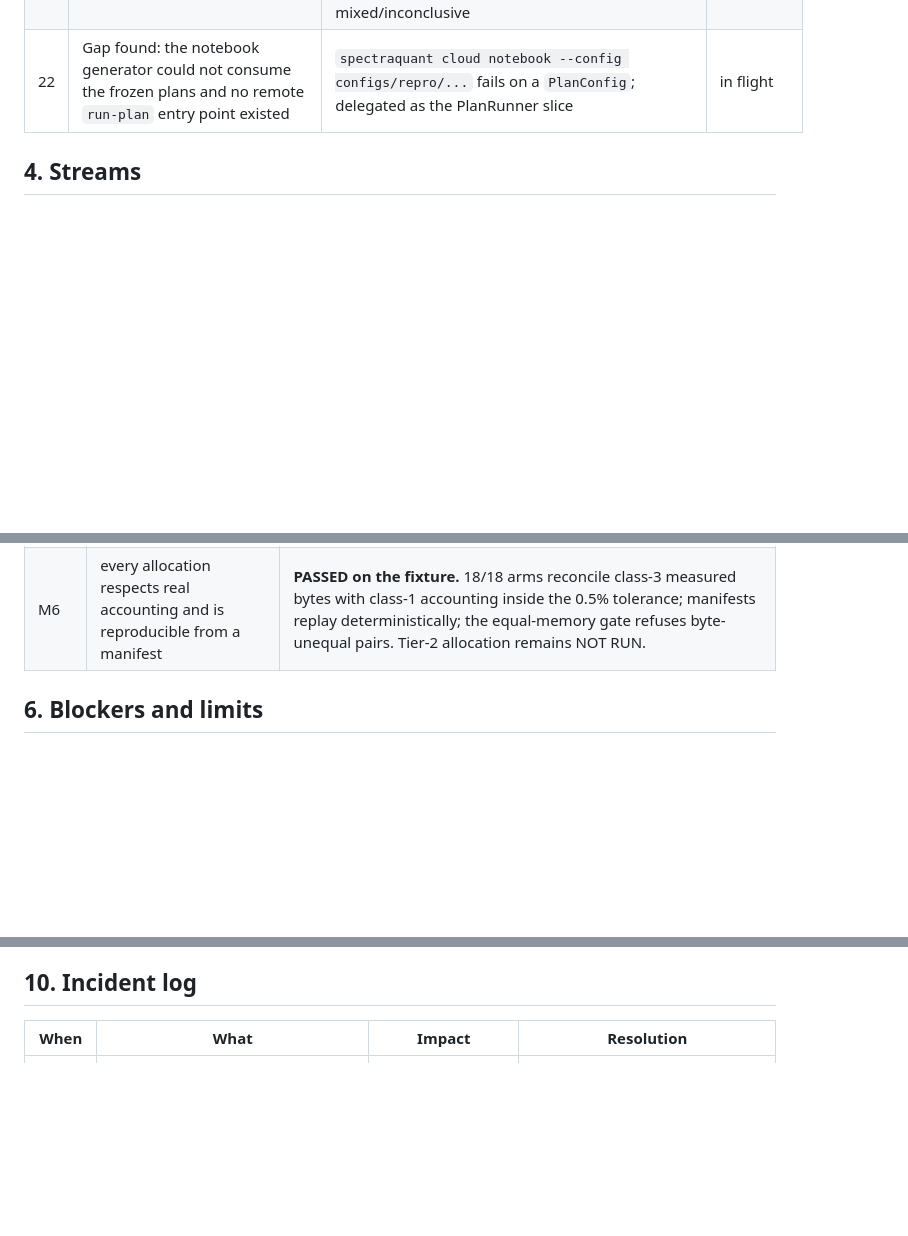
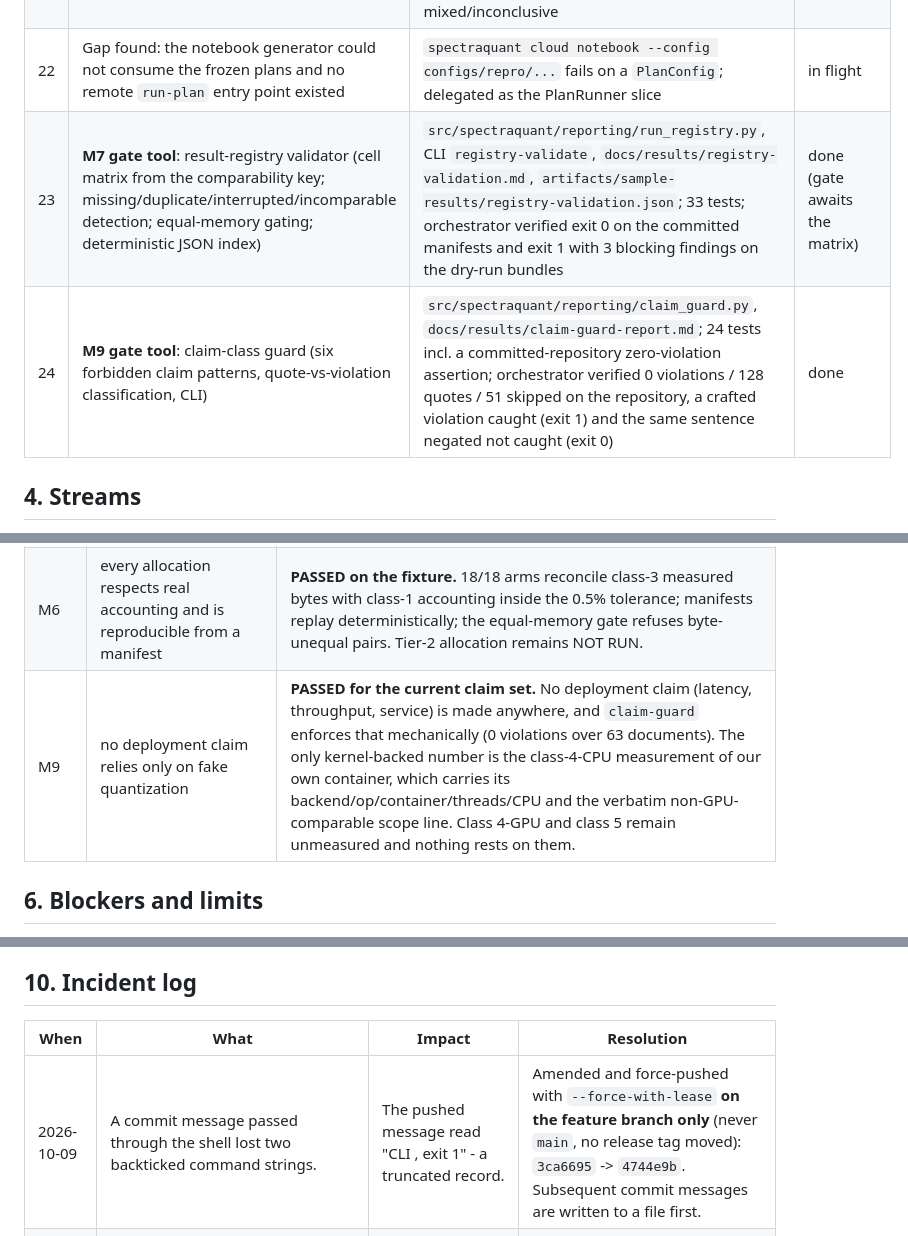
Before and after one commit to OussemaHarrabi/SpectraQuant, a Markdown page: docs/coordination/status.md, 3 parts joined by grey strips. GitHub-like rendering; blank space fills up the shorter version.

Commit message:
docs: record the M7/M9 gate tools, the M9 gate verdict and the amend incident

```diff
--- a/docs/coordination/status.md
+++ b/docs/coordination/status.md
@@ -48,6 +48,8 @@ Compute consumed so far: negligible (bootstrap + documentation only). No GPU spe
 | 20 | **M6 allocator integration**: real proxy as `error_fn`, measured-byte validation, first frontier | `docs/results/allocation-integration-report.md`, `artifacts/sample-results/allocation-frontier/frontier.json`; 18 arms, byte parity 18/18 within the 0.5% tolerance (0.0% relative, headerless container), 9 equal-memory pairs gated with 3 refused; **mixed allocation cuts hidden-state damage 2.73x versus uniform at identical measured bytes (10.48 vs 28.57 at 16 928 B)**, 4 equal-memory wins, predicted-vs-measured rank agreement +0.971; caveat published: the unit is the final hidden state, so logits damage worsens at mixed points | done (fixture) |
 | 21 | **M5 rounding-aware spectral preparation**: objective, training loop, arms, exploratory sweep | `docs/results/regularizer-report.md`, `artifacts/sample-results/regularizer/sweep.json`; the predeclared exact ratio term has a degenerate STE gradient, replaced by a smooth surrogate (A-0008); sweep reproduced independently: the `full` arm improves dense-fidelity -36% (vs `none`) and the lambda_round sweep drives the product rounding residual down -90.6%, while that same sweep *degrades* output error (+8.17%) and dev NLL worsens (+638% for the full arm) — **H3 not supported on the fixture**, reported mixed/inconclusive | done (fixture); gate not met locally |
 | 22 | Gap found: the notebook generator could not consume the frozen plans and no remote `run-plan` entry point existed | `spectraquant cloud notebook --config configs/repro/...` fails on a `PlanConfig`; delegated as the PlanRunner slice | in flight |
+| 23 | **M7 gate tool**: result-registry validator (cell matrix from the comparability key; missing/duplicate/interrupted/incomparable detection; equal-memory gating; deterministic JSON index) | `src/spectraquant/reporting/run_registry.py`, CLI `registry-validate`, `docs/results/registry-validation.md`, `artifacts/sample-results/registry-validation.json`; 33 tests; orchestrator verified exit 0 on the committed manifests and exit 1 with 3 blocking findings on the dry-run bundles | done (gate awaits the matrix) |
+| 24 | **M9 gate tool**: claim-class guard (six forbidden claim patterns, quote-vs-violation classification, CLI) | `src/spectraquant/reporting/claim_guard.py`, `docs/results/claim-guard-report.md`; 24 tests incl. a committed-repository zero-violation assertion; orchestrator verified 0 violations / 128 quotes / 51 skipped on the repository, a crafted violation caught (exit 1) and the same sentence negated not caught (exit 0) | done |
 
 ## 4. Streams
 
@@ -76,6 +78,7 @@ Next streams (not started, in dependency order):
 | M4 | proposed proxy must beat the simplest baseline proxy on the predeclared criteria | **LOCAL-FIXTURE HALF PASSED; CLOUD HALF NOT RUN.** On the Tier-0 fixture (5 seeds x 6 (rank, bits) cells x 2 fixtures) the declared candidate `gain_aware_composed` has a positive Fisher-z advantage over every predeclared comparator in 15/15 aggregate contrasts, with the achieved MDE inside the predeclared band, while the naive per-layer baseline loses its ranking ability under LayerNorm. The confirmatory H2/H4 cells are `CLOUD-COLAB` and remain **NOT RUN** until a validated Colab bundle exists. |
 | M5 | method beats its ablations on development outcomes within the memory budget | **NOT MET on the fixture (honest negative).** The regularizer reduces the rounding residual and improves fidelity to the dense reference, but worsens dev NLL; the two quality axes disagree in sign, so H3 is unsupported locally (A-0008). The confirmatory H3 cell is `CLOUD-COLAB` and is NOT RUN. |
 | M6 | every allocation respects real accounting and is reproducible from a manifest | **PASSED on the fixture.** 18/18 arms reconcile class-3 measured bytes with class-1 accounting inside the 0.5% tolerance; manifests replay deterministically; the equal-memory gate refuses byte-unequal pairs. Tier-2 allocation remains NOT RUN. |
+| M9 | no deployment claim relies only on fake quantization | **PASSED for the current claim set.** No deployment claim (latency, throughput, service) is made anywhere, and `claim-guard` enforces that mechanically (0 violations over 63 documents). The only kernel-backed number is the class-4-CPU measurement of our own container, which carries its backend/op/container/threads/CPU and the verbatim non-GPU-comparable scope line. Class 4-GPU and class 5 remain unmeasured and nothing rests on them. |
 
 ## 6. Blockers and limits
 
@@ -125,5 +128,6 @@ becomes available.
 
 | When | What | Impact | Resolution |
 |---|---|---|---|
+| 2026-10-09 | A commit message passed through the shell lost two backticked command strings. | The pushed message read "CLI , exit 1" - a truncated record. | Amended and force-pushed with `--force-with-lease` **on the feature branch only** (never `main`, no release tag moved): `3ca6695` -> `4744e9b`. Subsequent commit messages are written to a file first. |
 | 2026-10-09 | The model provider returned HTTP 429 (`GoUsageLimitError`, ~1 h retry-after) while two subagent slices were running. `ProxyCore` had written only `proxies/base.py`; `Allocator` had finished code and tests but not its report. | Two slices stalled mid-flight; no work was lost and no result was fabricated. | The orchestrator completed both slices directly (variants, gain estimator, toy fixtures, tests, measurement artifact, both slice reports), removed the dead agent's scratch file `_bench_toy.py`, and re-ran the full verification. Delegation was unavailable, not abandoned. |
 | 2026-10-09 | A sibling slice added an `onnx` extra to `pyproject.toml` while the infra stream owned that file. | None: the infra stream kept the change, refreshed the lock over it and documented it. | Recorded here because two writers touched one file; the ownership rule still holds. |
```
